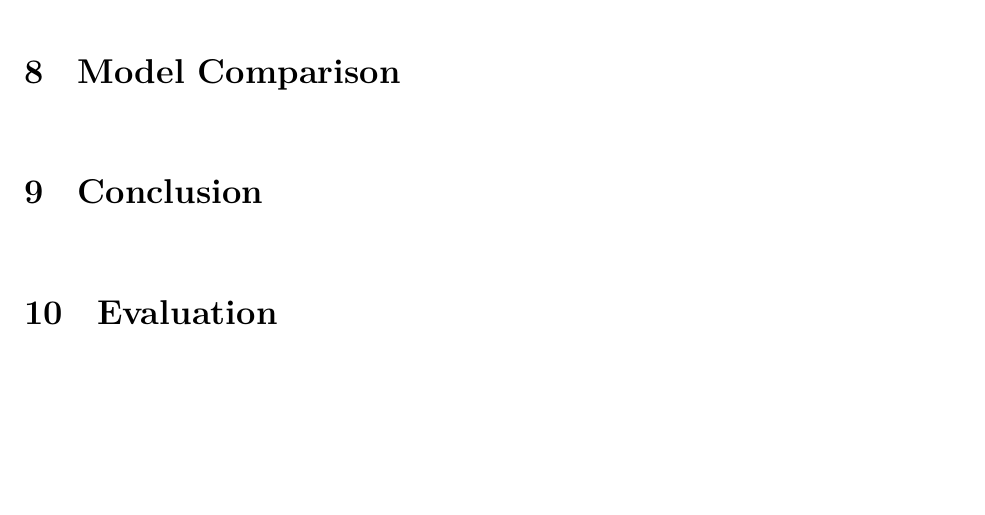
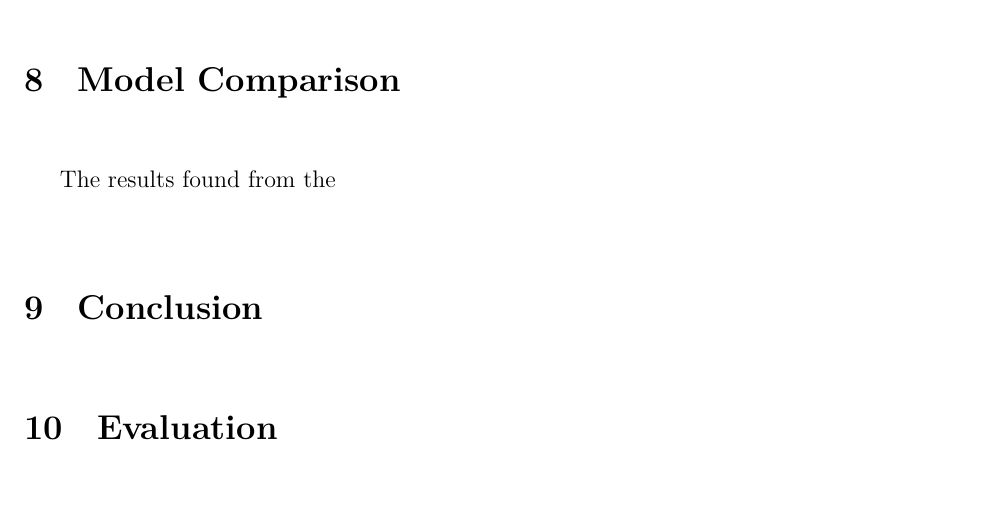
Before and after one commit to loladunton/lola_math_ia, a LaTeX document (ia_main.tex, which reads modelling.tex): part of page 19 of 19, cut so that both start at the same text, the shorter picture padded with empty space. Compiled offline with XeLaTeX.

Commit message:
Auto-commit: changes detected at 2026-11-23 17:35:30

```diff
--- a/modelling.tex
+++ b/modelling.tex
@@ -332,7 +332,7 @@ The final model
 
 \section{Model Comparison}
 
-
+The results found from the
 
 \section{Conclusion}
 
```
